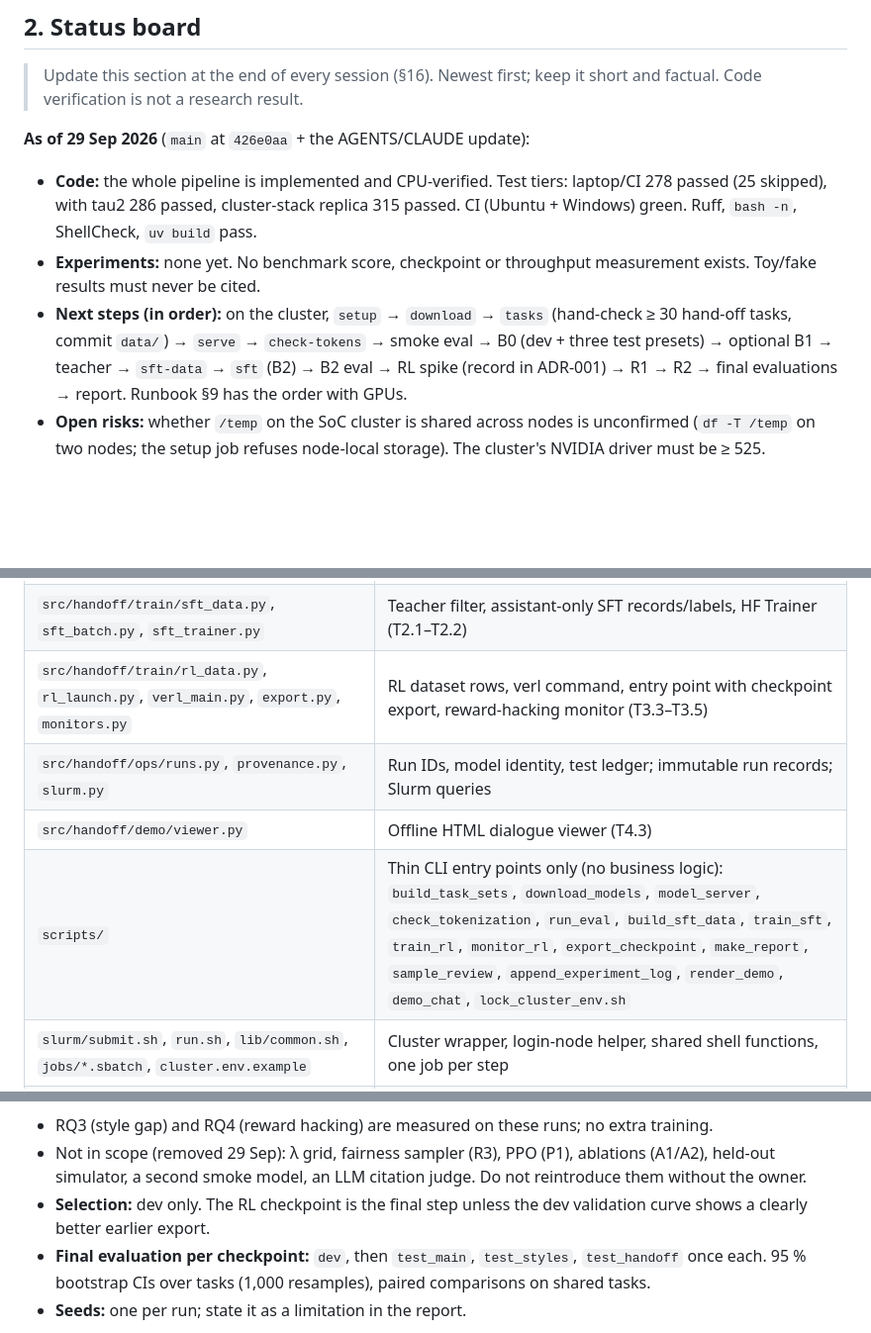
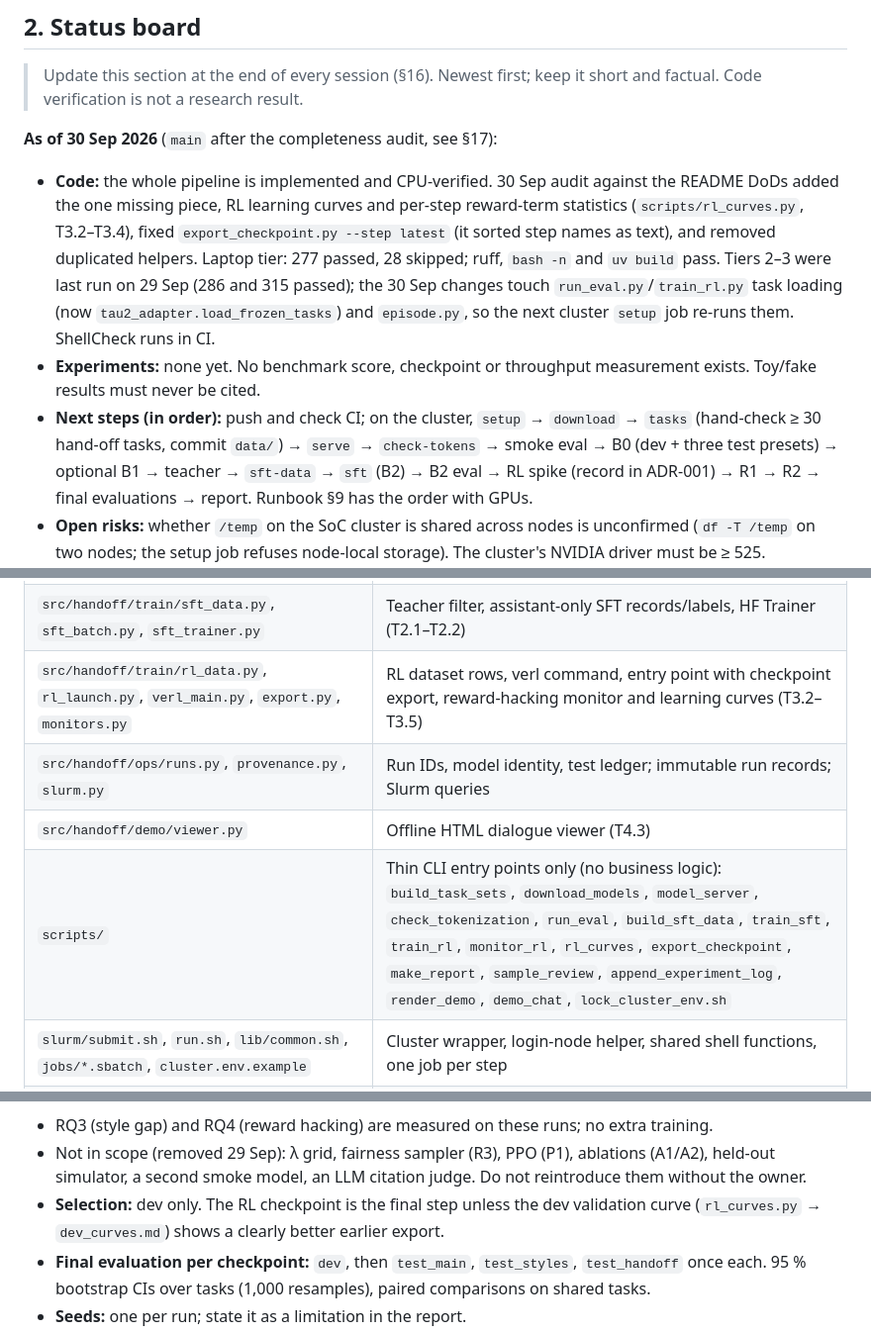
Before and after one commit to JaspinXu/KnowWhenToHandOff, a Markdown page: AGENTS.md, 3 parts joined by grey strips. Shown at 99% size. GitHub-like rendering; blank space fills up the shorter version.

Commit message:
Docs: 30 Sep audit in the AGENTS status board and decision log
Status board, repository map, pipeline table, commands and selection rule
mention rl_curves.py; implementation status and code readiness list the
learning curves; the decision log records the owner's request to audit,
complete and optimize the code.

Co-Authored-By: Claude Opus 5.5 <noreply@anthropic.com>

```diff
--- a/AGENTS.md
+++ b/AGENTS.md
@@ -73,16 +73,22 @@ abstractions unless the owner asks. Prefer deleting over adding.
 > Update this section at the end of every session (§16). Newest first; keep it
 > short and factual. Code verification is not a research result.
 
-**As of 29 Sep 2026** (`main` at `426e0aa` + the AGENTS/CLAUDE update):
+**As of 30 Sep 2026** (`main` after the completeness audit, see §17):
 
-- **Code:** the whole pipeline is implemented and CPU-verified. Test tiers:
-  laptop/CI 278 passed (25 skipped), with tau2 286 passed, cluster-stack replica
-  315 passed. CI (Ubuntu + Windows) green. Ruff, `bash -n`, ShellCheck, `uv build`
-  pass.
+- **Code:** the whole pipeline is implemented and CPU-verified. 30 Sep audit
+  against the README DoDs added the one missing piece, RL learning curves and
+  per-step reward-term statistics (`scripts/rl_curves.py`, T3.2–T3.4), fixed
+  `export_checkpoint.py --step latest` (it sorted step names as text), and
+  removed duplicated helpers. Laptop tier: 277 passed, 28 skipped; ruff,
+  `bash -n` and `uv build` pass. Tiers 2–3 were last run on 29 Sep (286 and 315
+  passed); the 30 Sep changes touch `run_eval.py`/`train_rl.py` task loading
+  (now `tau2_adapter.load_frozen_tasks`) and `episode.py`, so the next cluster
+  `setup` job re-runs them. ShellCheck runs in CI.
 - **Experiments:** none yet. No benchmark score, checkpoint or throughput
   measurement exists. Toy/fake results must never be cited.
-- **Next steps (in order):** on the cluster, `setup` → `download` → `tasks`
-  (hand-check ≥ 30 hand-off tasks, commit `data/`) → `serve` → `check-tokens`
+- **Next steps (in order):** push and check CI; on the cluster, `setup` →
+  `download` → `tasks` (hand-check ≥ 30 hand-off tasks, commit `data/`) →
+  `serve` → `check-tokens`
   → smoke eval → B0 (dev + three test presets) → optional B1 → teacher →
   `sft-data` → `sft` (B2) → B2 eval → RL spike (record in ADR-001) → R1 → R2 →
   final evaluations → report. Runbook §9 has the order with GPUs.
@@ -190,10 +196,10 @@ The package is `handoff` (src layout). Each file's docstring says what it owns.
 | `src/handoff/rewards/rules.py`, `format.py`, `composer.py` | Violation rules, format errors, `RewardComposer` (T3.2) |
 | `src/handoff/eval/runner.py`, `metrics.py`, `citations.py`, `report.py`, `analysis.py` | Evaluation driver, metrics with bootstrap CIs, citation rule, report tables/figures, review packets |
 | `src/handoff/train/sft_data.py`, `sft_batch.py`, `sft_trainer.py` | Teacher filter, assistant-only SFT records/labels, HF Trainer (T2.1–T2.2) |
-| `src/handoff/train/rl_data.py`, `rl_launch.py`, `verl_main.py`, `export.py`, `monitors.py` | RL dataset rows, verl command, entry point with checkpoint export, reward-hacking monitor (T3.3–T3.5) |
+| `src/handoff/train/rl_data.py`, `rl_launch.py`, `verl_main.py`, `export.py`, `monitors.py` | RL dataset rows, verl command, entry point with checkpoint export, reward-hacking monitor and learning curves (T3.2–T3.5) |
 | `src/handoff/ops/runs.py`, `provenance.py`, `slurm.py` | Run IDs, model identity, test ledger; immutable run records; Slurm queries |
 | `src/handoff/demo/viewer.py` | Offline HTML dialogue viewer (T4.3) |
-| `scripts/` | Thin CLI entry points only (no business logic): `build_task_sets`, `download_models`, `model_server`, `check_tokenization`, `run_eval`, `build_sft_data`, `train_sft`, `train_rl`, `monitor_rl`, `export_checkpoint`, `make_report`, `sample_review`, `append_experiment_log`, `render_demo`, `demo_chat`, `lock_cluster_env.sh` |
+| `scripts/` | Thin CLI entry points only (no business logic): `build_task_sets`, `download_models`, `model_server`, `check_tokenization`, `run_eval`, `build_sft_data`, `train_sft`, `train_rl`, `monitor_rl`, `rl_curves`, `export_checkpoint`, `make_report`, `sample_review`, `append_experiment_log`, `render_demo`, `demo_chat`, `lock_cluster_env.sh` |
 | `slurm/submit.sh`, `run.sh`, `lib/common.sh`, `jobs/*.sbatch`, `cluster.env.example` | Cluster wrapper, login-node helper, shared shell functions, one job per step |
 | `tests/` | CPU tests (§12); `fakes.py`, `toy_tau2.py`, `tiny_hf.py` are shared doubles |
 | `docs/` | Runbook, metrics, labels, hand-off tasks, personas, ADRs, experiment log, status |
@@ -396,7 +404,8 @@ after changing the evaluation path, and a dry run before a long RL run.
   ablations (A1/A2), held-out simulator, a second smoke model, an LLM citation
   judge. Do not reintroduce them without the owner.
 - **Selection:** dev only. The RL checkpoint is the final step unless the dev
-  validation curve shows a clearly better earlier export.
+  validation curve (`rl_curves.py` → `dev_curves.md`) shows a clearly better
+  earlier export.
 - **Final evaluation per checkpoint:** `dev`, then `test_main`, `test_styles`,
   `test_handoff` once each. 95 % bootstrap CIs over tasks (1,000 resamples),
   paired comparisons on shared tasks.
```
Also changed, not shown: other parts of AGENTS.md (+4 -1 lines), docs/code-readiness.md (+1 -1 lines), docs/implementation-status.md (+3 -3 lines).
